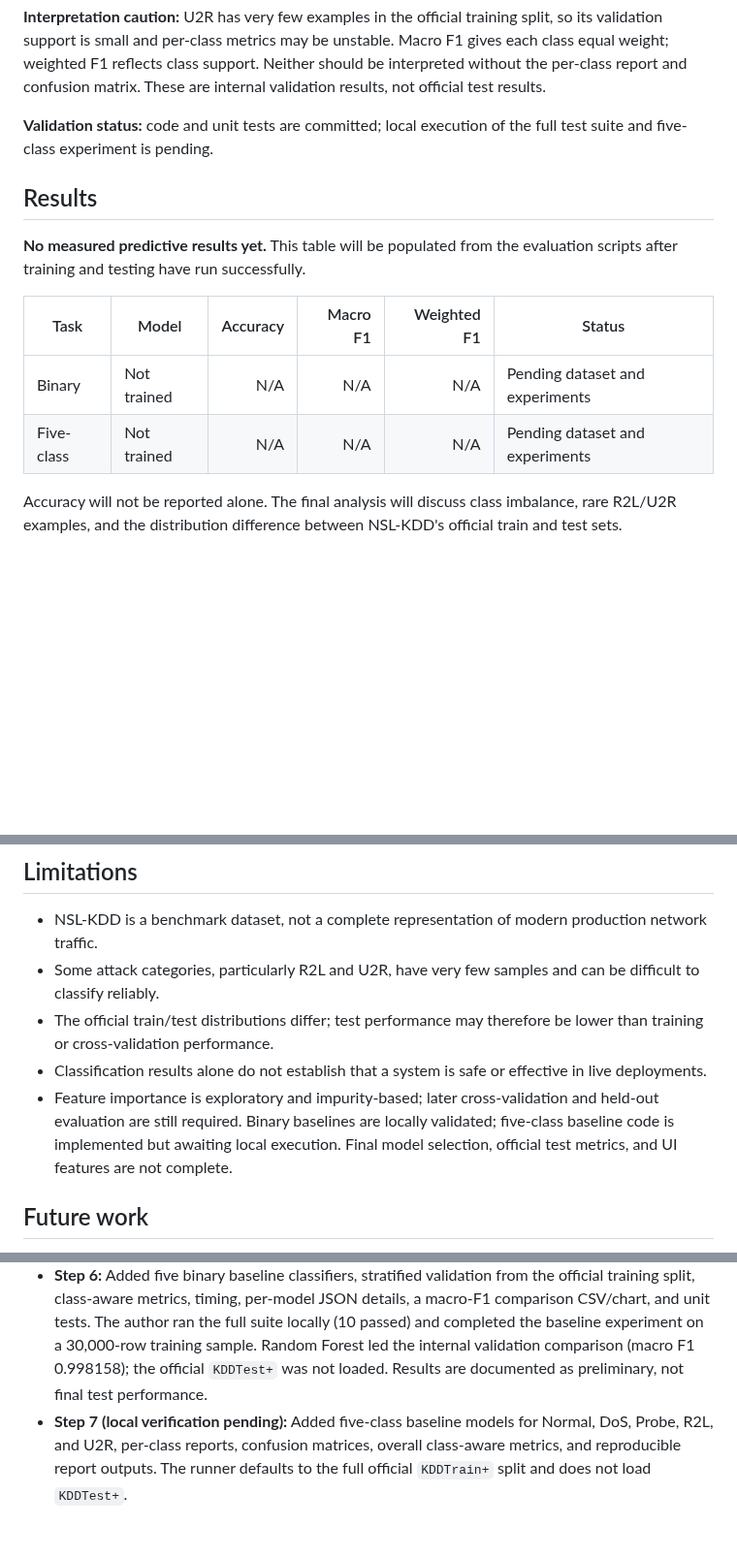
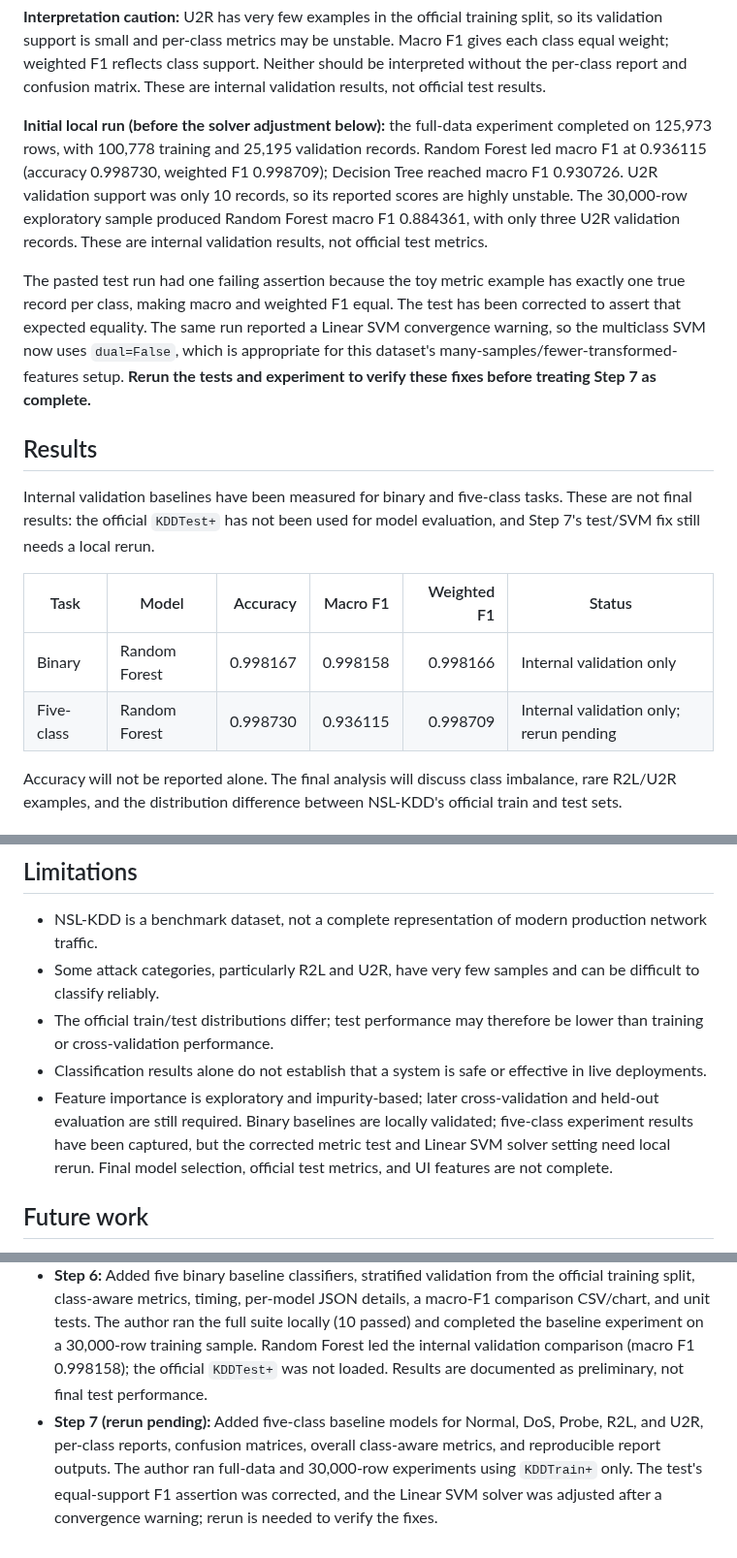
Before and after one commit to BethalaRinosh/SentriNet, a Markdown page: README.md, 3 parts joined by grey strips. Shown at 97% size. Drawn GitHub-style; blank space fills up the shorter version.

Commit message:
Document initial multiclass results and verification fixes

```diff
--- a/README.md
+++ b/README.md
@@ -183,15 +183,17 @@ Generated files go to `reports/baseline_multiclass/` (ignored by Git):
 
 **Interpretation caution:** U2R has very few examples in the official training split, so its validation support is small and per-class metrics may be unstable. Macro F1 gives each class equal weight; weighted F1 reflects class support. Neither should be interpreted without the per-class report and confusion matrix. These are internal validation results, not official test results.
 
-**Validation status:** code and unit tests are committed; local execution of the full test suite and five-class experiment is pending.
+**Initial local run (before the solver adjustment below):** the full-data experiment completed on 125,973 rows, with 100,778 training and 25,195 validation records. Random Forest led macro F1 at 0.936115 (accuracy 0.998730, weighted F1 0.998709); Decision Tree reached macro F1 0.930726. U2R validation support was only 10 records, so its reported scores are highly unstable. The 30,000-row exploratory sample produced Random Forest macro F1 0.884361, with only three U2R validation records. These are internal validation results, not official test metrics.
+
+The pasted test run had one failing assertion because the toy metric example has exactly one true record per class, making macro and weighted F1 equal. The test has been corrected to assert that expected equality. The same run reported a Linear SVM convergence warning, so the multiclass SVM now uses `dual=False`, which is appropriate for this dataset's many-samples/fewer-transformed-features setup. **Rerun the tests and experiment to verify these fixes before treating Step 7 as complete.**
 
 ## Results
-**No measured predictive results yet.** This table will be populated from the evaluation scripts after training and testing have run successfully.
+Internal validation baselines have been measured for binary and five-class tasks. These are not final results: the official `KDDTest+` has not been used for model evaluation, and Step 7's test/SVM fix still needs a local rerun.
 
 | Task | Model | Accuracy | Macro F1 | Weighted F1 | Status |
 |---|---|---:|---:|---:|---|
-| Binary | Not trained | N/A | N/A | N/A | Pending dataset and experiments |
-| Five-class | Not trained | N/A | N/A | N/A | Pending dataset and experiments |
+| Binary | Random Forest | 0.998167 | 0.998158 | 0.998166 | Internal validation only |
+| Five-class | Random Forest | 0.998730 | 0.936115 | 0.998709 | Internal validation only; rerun pending |
 
 Accuracy will not be reported alone. The final analysis will discuss class imbalance, rare R2L/U2R examples, and the distribution difference between NSL-KDD's official train and test sets.
 
@@ -271,7 +273,7 @@ The dependency list is an initial scaffold and will be validated as the modules
 - Some attack categories, particularly R2L and U2R, have very few samples and can be difficult to classify reliably.
 - The official train/test distributions differ; test performance may therefore be lower than training or cross-validation performance.
 - Classification results alone do not establish that a system is safe or effective in live deployments.
-- Feature importance is exploratory and impurity-based; later cross-validation and held-out evaluation are still required. Binary baselines are locally validated; five-class baseline code is implemented but awaiting local execution. Final model selection, official test metrics, and UI features are not complete.
+- Feature importance is exploratory and impurity-based; later cross-validation and held-out evaluation are still required. Binary baselines are locally validated; five-class experiment results have been captured, but the corrected metric test and Linear SVM solver setting need local rerun. Final model selection, official test metrics, and UI features are not complete.
 
 ## Future work
 - Complete the leakage-safe binary and five-class ML experiments.
@@ -290,4 +292,4 @@ Repository: https://github.com/BethalaRinosh/SentriNet
 - **Step 4:** Added the 40-feature selector, one-hot encoding for the three categorical fields, numeric standardization, a scikit-learn model pipeline, optional balanced class weights, and preprocessing unit tests. The author ran the tests locally: 4 passed.
 - **Step 5:** Added `src/feature_selection.py`, which fits a reproducible Random Forest on a sample of official `KDDTrain+` only, aggregates encoded importances to original features, and writes a CSV ranking and top-20 plot. The author ran the script successfully and the full test suite passed (7 tests).
 - **Step 6:** Added five binary baseline classifiers, stratified validation from the official training split, class-aware metrics, timing, per-model JSON details, a macro-F1 comparison CSV/chart, and unit tests. The author ran the full suite locally (10 passed) and completed the baseline experiment on a 30,000-row training sample. Random Forest led the internal validation comparison (macro F1 0.998158); the official `KDDTest+` was not loaded. Results are documented as preliminary, not final test performance.
-- **Step 7 (local verification pending):** Added five-class baseline models for Normal, DoS, Probe, R2L, and U2R, per-class reports, confusion matrices, overall class-aware metrics, and reproducible report outputs. The runner defaults to the full official `KDDTrain+` split and does not load `KDDTest+`.
+- **Step 7 (rerun pending):** Added five-class baseline models for Normal, DoS, Probe, R2L, and U2R, per-class reports, confusion matrices, overall class-aware metrics, and reproducible report outputs. The author ran full-data and 30,000-row experiments using `KDDTrain+` only. The test's equal-support F1 assertion was corrected, and the Linear SVM solver was adjusted after a convergence warning; rerun is needed to verify the fixes.
```
